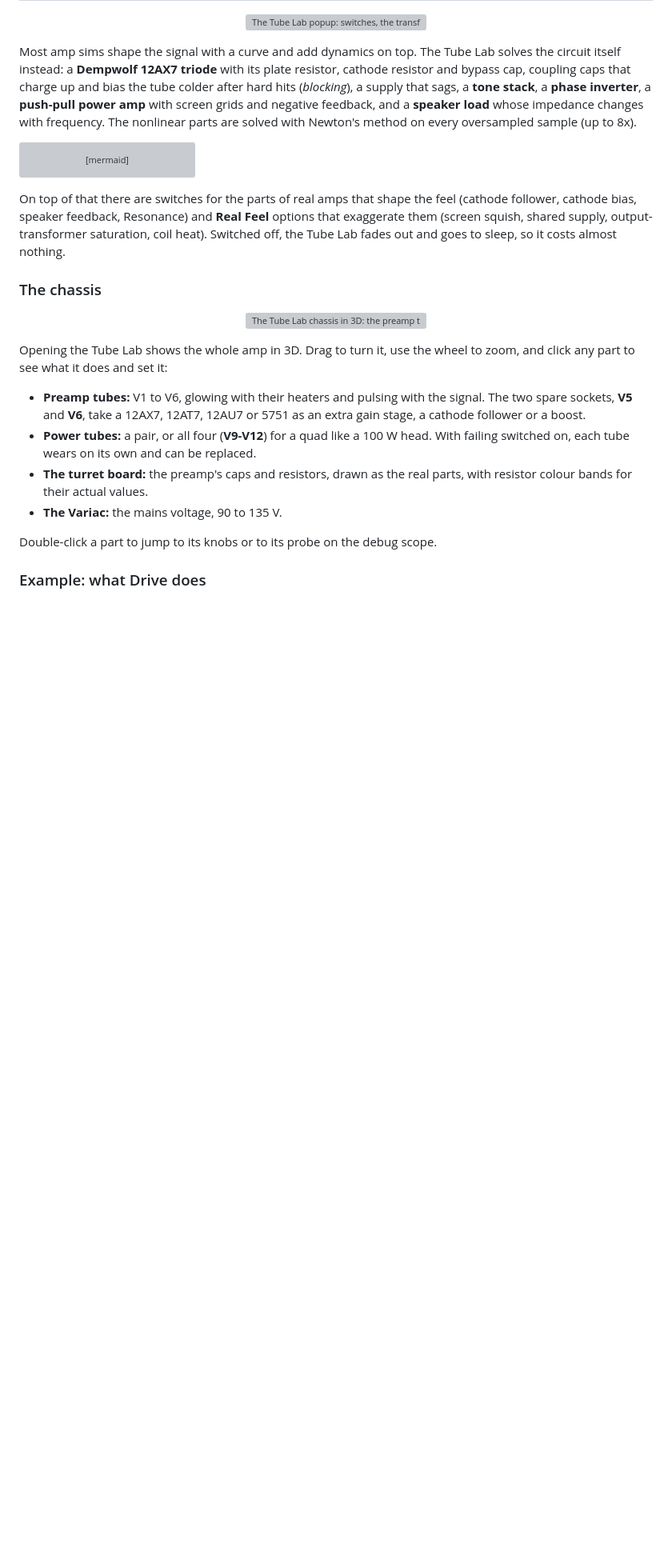
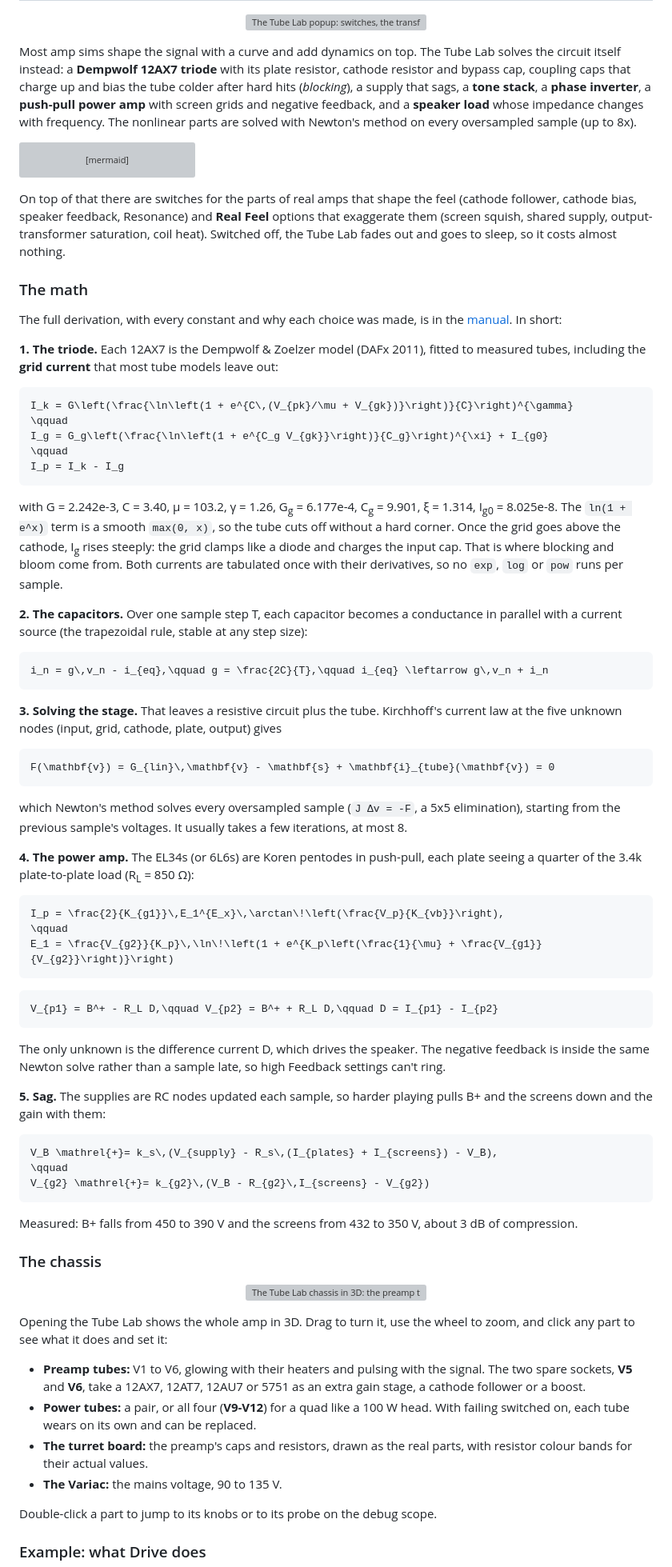
Before and after one commit to Gwojtowicz/Griffin-Amplification, a Markdown page: README.md, the part around one of its changes. Shown at 80% size. GitHub-like rendering; blank space fills up the shorter version; grey boxes are pictures that could not be loaded.

Commit message:
README: the Tube Lab's math

````diff
--- a/README.md
+++ b/README.md
@@ -130,6 +131,72 @@ On top of that there are switches for the parts of real amps that shape the feel
 cathode bias, speaker feedback, Resonance) and **Real Feel** options that exaggerate them (screen
 squish, shared supply, output-transformer saturation, coil heat). Switched off, the Tube Lab fades out
 and goes to sleep, so it costs almost nothing.
+
+### The math
+
+The full derivation, with every constant and why each choice was made, is in the
+[manual](docs/MANUAL.md#the-tube-lab-how-the-math-works). In short:
+
+**1. The triode.** Each 12AX7 is the Dempwolf & Zoelzer model (DAFx 2011), fitted to measured tubes,
+including the **grid current** that most tube models leave out:
+
+```math
+I_k = G\left(\frac{\ln\left(1 + e^{C\,(V_{pk}/\mu + V_{gk})}\right)}{C}\right)^{\gamma}
+\qquad
+I_g = G_g\left(\frac{\ln\left(1 + e^{C_g V_{gk}}\right)}{C_g}\right)^{\xi} + I_{g0}
+\qquad
+I_p = I_k - I_g
+```
+
+with G = 2.242e-3, C = 3.40, μ = 103.2, γ = 1.26, G<sub>g</sub> = 6.177e-4, C<sub>g</sub> = 9.901,
+ξ = 1.314, I<sub>g0</sub> = 8.025e-8. The `ln(1 + e^x)` term is a smooth `max(0, x)`, so the tube
+cuts off without a hard corner. Once the grid goes above the cathode, I<sub>g</sub> rises steeply:
+the grid clamps like a diode and charges the input cap. That is where blocking and bloom come from.
+Both currents are tabulated once with their derivatives, so no `exp`, `log` or `pow` runs per sample.
+
+**2. The capacitors.** Over one sample step T, each capacitor becomes a conductance in parallel with a
+current source (the trapezoidal rule, stable at any step size):
+
+```math
+i_n = g\,v_n - i_{eq},\qquad g = \frac{2C}{T},\qquad i_{eq} \leftarrow g\,v_n + i_n
+```
+
+**3. Solving the stage.** That leaves a resistive circuit plus the tube. Kirchhoff's current law at
+the five unknown nodes (input, grid, cathode, plate, output) gives
+
+```math
+F(\mathbf{v}) = G_{lin}\,\mathbf{v} - \mathbf{s} + \mathbf{i}_{tube}(\mathbf{v}) = 0
+```
+
+which Newton's method solves every oversampled sample (`J Δv = -F`, a 5x5 elimination), starting from
+the previous sample's voltages. It usually takes a few iterations, at most 8.
+
+**4. The power amp.** The EL34s (or 6L6s) are Koren pentodes in push-pull, each plate seeing a quarter
+of the 3.4k plate-to-plate load (R<sub>L</sub> = 850 Ω):
+
+```math
+I_p = \frac{2}{K_{g1}}\,E_1^{E_x}\,\arctan\!\left(\frac{V_p}{K_{vb}}\right),
+\qquad
+E_1 = \frac{V_{g2}}{K_p}\,\ln\!\left(1 + e^{K_p\left(\frac{1}{\mu} + \frac{V_{g1}}{V_{g2}}\right)}\right)
+```
+
+```math
+V_{p1} = B^+ - R_L D,\qquad V_{p2} = B^+ + R_L D,\qquad D = I_{p1} - I_{p2}
+```
+
+The only unknown is the difference current D, which drives the speaker. The negative feedback is
+inside the same Newton solve rather than a sample late, so high Feedback settings can't ring.
+
+**5. Sag.** The supplies are RC nodes updated each sample, so harder playing pulls B+ and the screens
+down and the gain with them:
+
+```math
+V_B \mathrel{+}= k_s\,(V_{supply} - R_s\,(I_{plates} + I_{screens}) - V_B),
+\qquad
+V_{g2} \mathrel{+}= k_{g2}\,(V_B - R_{g2}\,I_{screens} - V_{g2})
+```
+
+Measured: B+ falls from 450 to 390 V and the screens from 432 to 350 V, about 3 dB of compression.
 
 ### The chassis
 
````
Also changed, not shown: other parts of README.md (+1 -0 lines).
